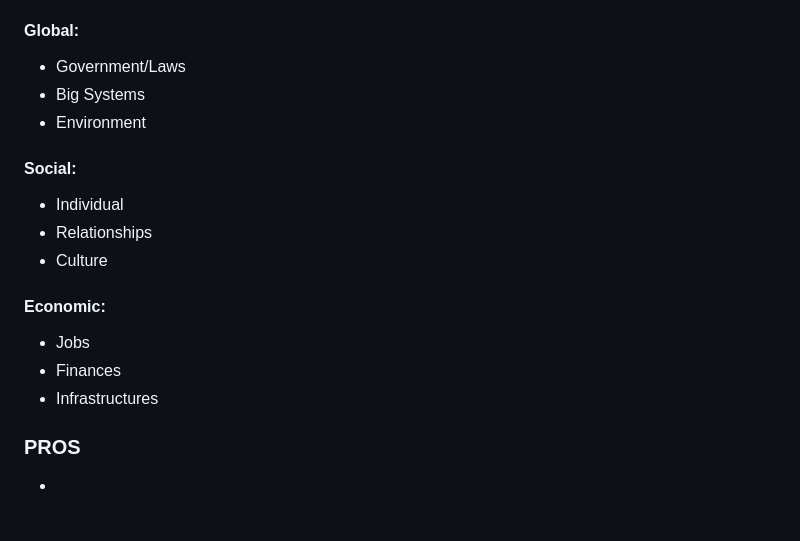
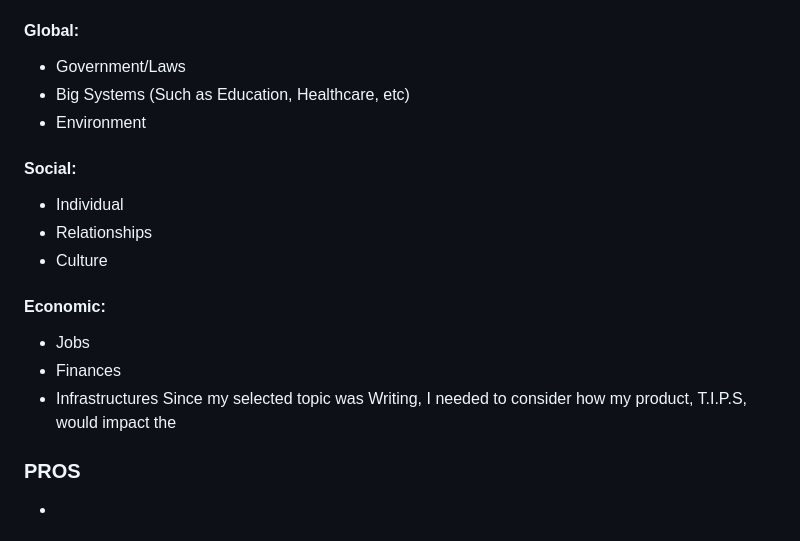
Before and after one commit to briannap6399/sep10-freedom-project, a Markdown page: README.md, the part around the change. Rendered like a GitHub page.

```diff
--- a/README.md
+++ b/README.md
@@ -33,7 +33,7 @@ These links represent any additional links that relate to the Freedom Project. S
 For some context, Implications, in terms of researching and data conjuring, are the effects that can come from what you are researching about. This stems to both ***Positive and Negative*** effects, and they typically at least half of the **9** categories shown below, which are further divided into **3** bigger categories:
 #### Global:
 * Government/Laws
-* Big Systems
+* Big Systems (Such as Education, Healthcare, etc)
 * Environment
 #### Social:
 * Individual
@@ -43,6 +43,7 @@ For some context, Implications, in terms of researching and data conjuring, are
 * Jobs
 * Finances
 * Infrastructures
+Since my selected topic was Writing, I needed to consider how my product, T.I.P.S, would impact the
 ### PROS
 *
 ### CONS
```
